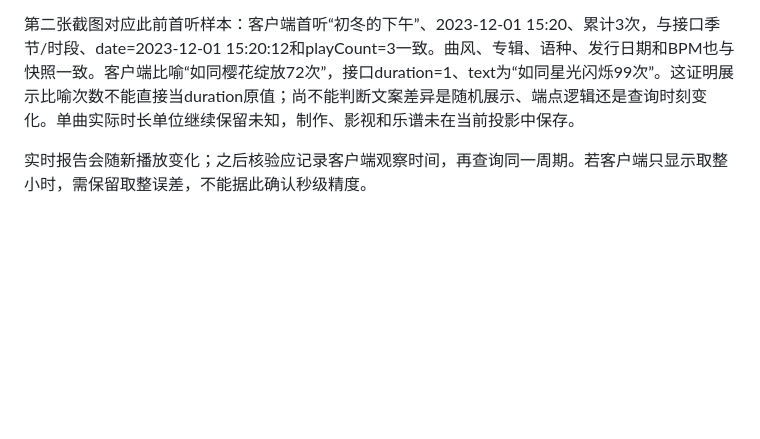
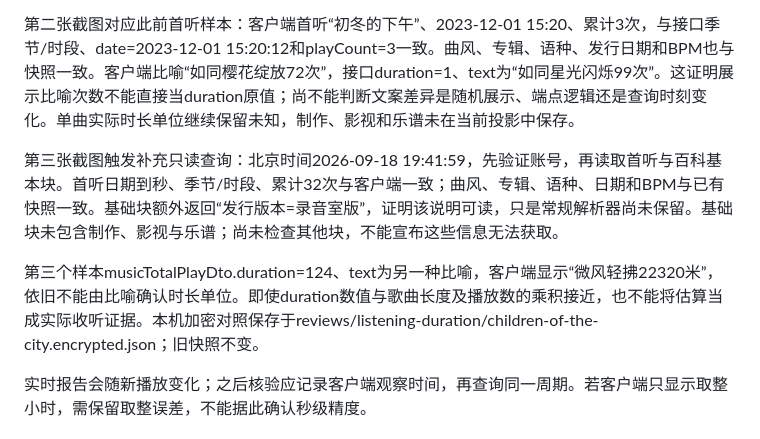
Before and after one commit to samuel0snow/MusicMirror, a Markdown page: docs/research/listening-duration-verification-2026-09-18.md, the part around the change. GitHub-like rendering; blank space fills up the shorter version.

Commit message:
Compare third song and verify wiki release version field

```diff
--- a/docs/research/listening-duration-verification-2026-09-18.md
+++ b/docs/research/listening-duration-verification-2026-09-18.md
@@ -39,6 +39,10 @@
 
 第二张截图对应此前首听样本：客户端首听“初冬的下午”、2023-12-01 15:20、累计3次，与接口季节/时段、date=2023-12-01 15:20:12和playCount=3一致。曲风、专辑、语种、发行日期和BPM也与快照一致。客户端比喻“如同樱花绽放72次”，接口duration=1、text为“如同星光闪烁99次”。这证明展示比喻次数不能直接当duration原值；尚不能判断文案差异是随机展示、端点逻辑还是查询时刻变化。单曲实际时长单位继续保留未知，制作、影视和乐谱未在当前投影中保存。
 
+第三张截图触发补充只读查询：北京时间2026-09-18 19:41:59，先验证账号，再读取首听与百科基本块。首听日期到秒、季节/时段、累计32次与客户端一致；曲风、专辑、语种、日期和BPM与已有快照一致。基础块额外返回“发行版本=录音室版”，证明该说明可读，只是常规解析器尚未保留。基础块未包含制作、影视与乐谱；尚未检查其他块，不能宣布这些信息无法获取。
+
+第三个样本musicTotalPlayDto.duration=124、text为另一种比喻，客户端显示“微风轻拂22320米”，依旧不能由比喻确认时长单位。即使duration数值与歌曲长度及播放数的乘积接近，也不能将估算当成实际收听证据。本机加密对照保存于reviews/listening-duration/children-of-the-city.encrypted.json；旧快照不变。
+
 实时报告会随新播放变化；之后核验应记录客户端观察时间，再查询同一周期。若客户端只显示取整小时，需保留取整误差，不能据此确认秒级精度。
 
 ## 本机复核
```
